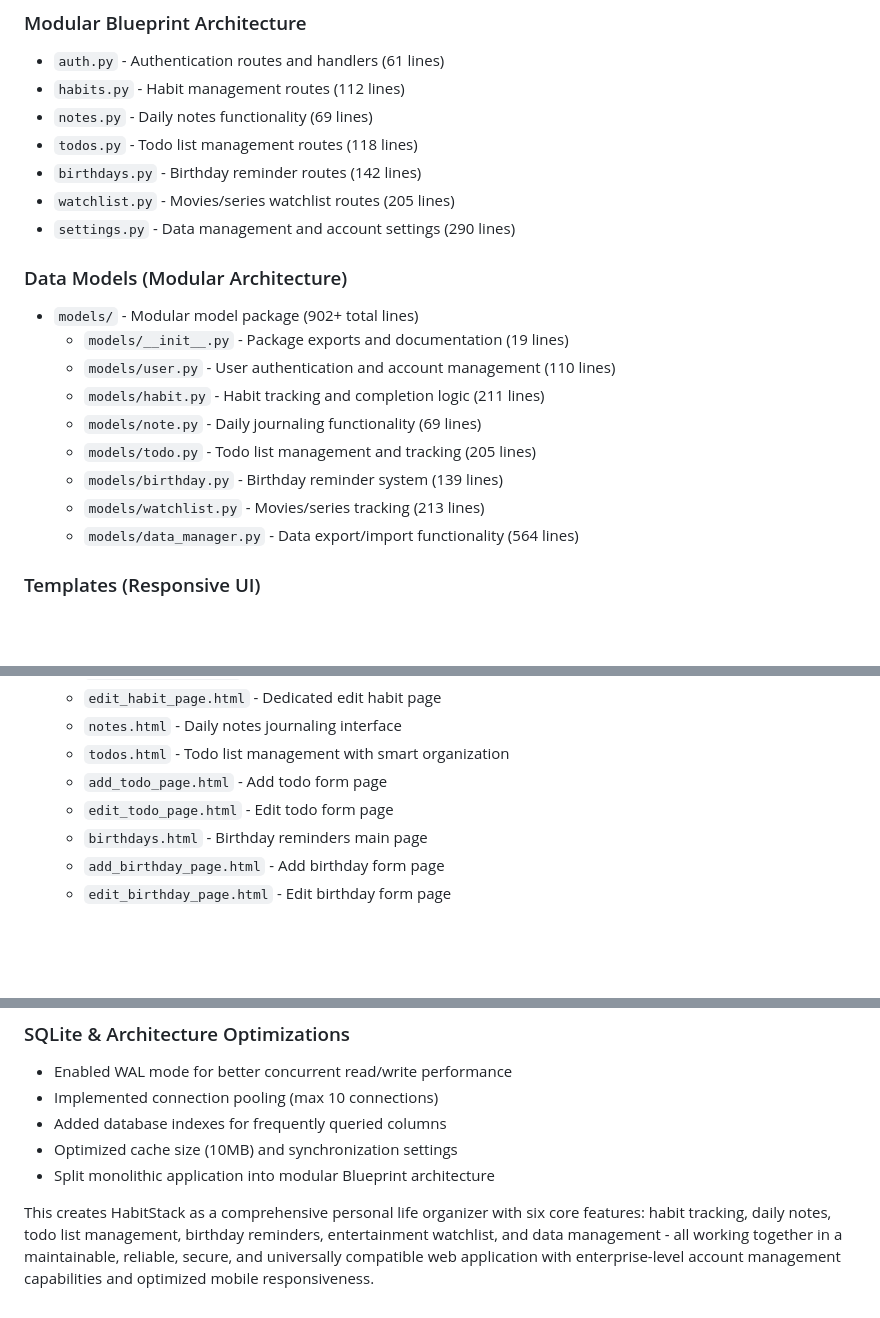
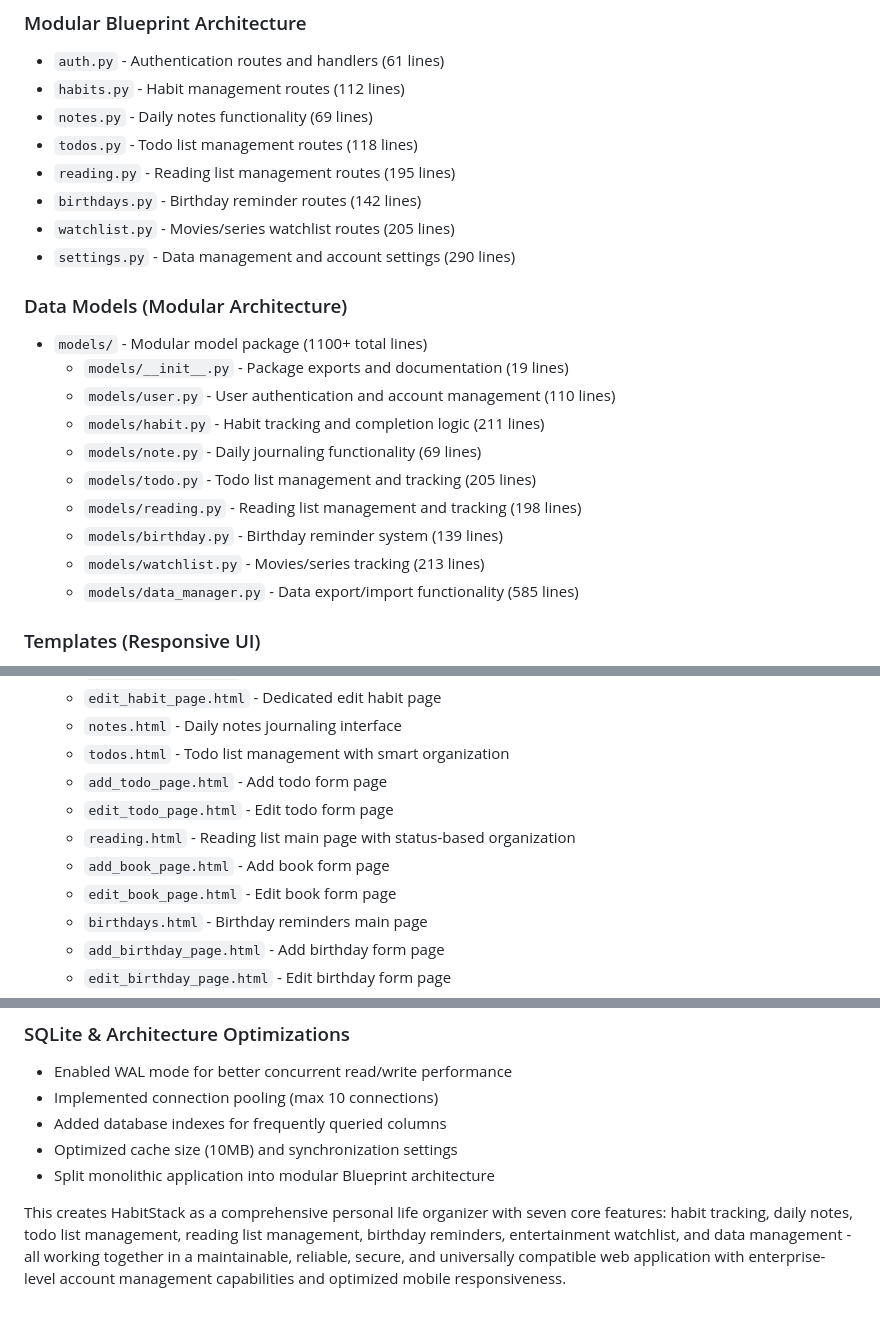
Before and after one commit to Maheshkumar-novice/Habit-Stack, a Markdown page: CLAUDE.md, 3 parts joined by grey strips. GitHub-like rendering; blank space fills up the shorter version.

```diff
--- a/CLAUDE.md
+++ b/CLAUDE.md
@@ -52,20 +52,22 @@ timeout 10 uv run python app.py
 - `habits.py` - Habit management routes (112 lines)
 - `notes.py` - Daily notes functionality (69 lines)
 - `todos.py` - Todo list management routes (118 lines)
+- `reading.py` - Reading list management routes (195 lines)
 - `birthdays.py` - Birthday reminder routes (142 lines)
 - `watchlist.py` - Movies/series watchlist routes (205 lines)
 - `settings.py` - Data management and account settings (290 lines)
 
 ### Data Models (Modular Architecture)
-- `models/` - Modular model package (902+ total lines)
+- `models/` - Modular model package (1100+ total lines)
   - `models/__init__.py` - Package exports and documentation (19 lines)
   - `models/user.py` - User authentication and account management (110 lines)
   - `models/habit.py` - Habit tracking and completion logic (211 lines)
   - `models/note.py` - Daily journaling functionality (69 lines)
   - `models/todo.py` - Todo list management and tracking (205 lines)
+  - `models/reading.py` - Reading list management and tracking (198 lines)
   - `models/birthday.py` - Birthday reminder system (139 lines)
   - `models/watchlist.py` - Movies/series tracking (213 lines)
-  - `models/data_manager.py` - Data export/import functionality (564 lines)
+  - `models/data_manager.py` - Data export/import functionality (585 lines)
 
 ### Templates (Responsive UI)
 - `templates/` - Jinja2 HTML templates with form-based interactions
@@ -79,6 +81,9 @@ timeout 10 uv run python app.py
   - `todos.html` - Todo list management with smart organization
   - `add_todo_page.html` - Add todo form page
   - `edit_todo_page.html` - Edit todo form page
+  - `reading.html` - Reading list main page with status-based organization
+  - `add_book_page.html` - Add book form page
+  - `edit_book_page.html` - Edit book form page
   - `birthdays.html` - Birthday reminders main page
   - `add_birthday_page.html` - Add birthday form page
   - `edit_birthday_page.html` - Edit birthday form page
@@ -421,4 +461,4 @@ See `DEPLOYMENT.md` for complete production deployment guide including:
 - Optimized cache size (10MB) and synchronization settings
 - Split monolithic application into modular Blueprint architecture
 
-This creates HabitStack as a comprehensive personal life organizer with six core features: habit tracking, daily notes, todo list management, birthday reminders, entertainment watchlist, and data management - all working together in a maintainable, reliable, secure, and universally compatible web application with enterprise-level account management capabilities and optimized mobile responsiveness.
+This creates HabitStack as a comprehensive personal life organizer with seven core features: habit tracking, daily notes, todo list management, reading list management, birthday reminders, entertainment watchlist, and data management - all working together in a maintainable, reliable, secure, and universally compatible web application with enterprise-level account management capabilities and optimized mobile responsiveness.
```
Also changed, not shown: other parts of CLAUDE.md (+36 -1 lines).
